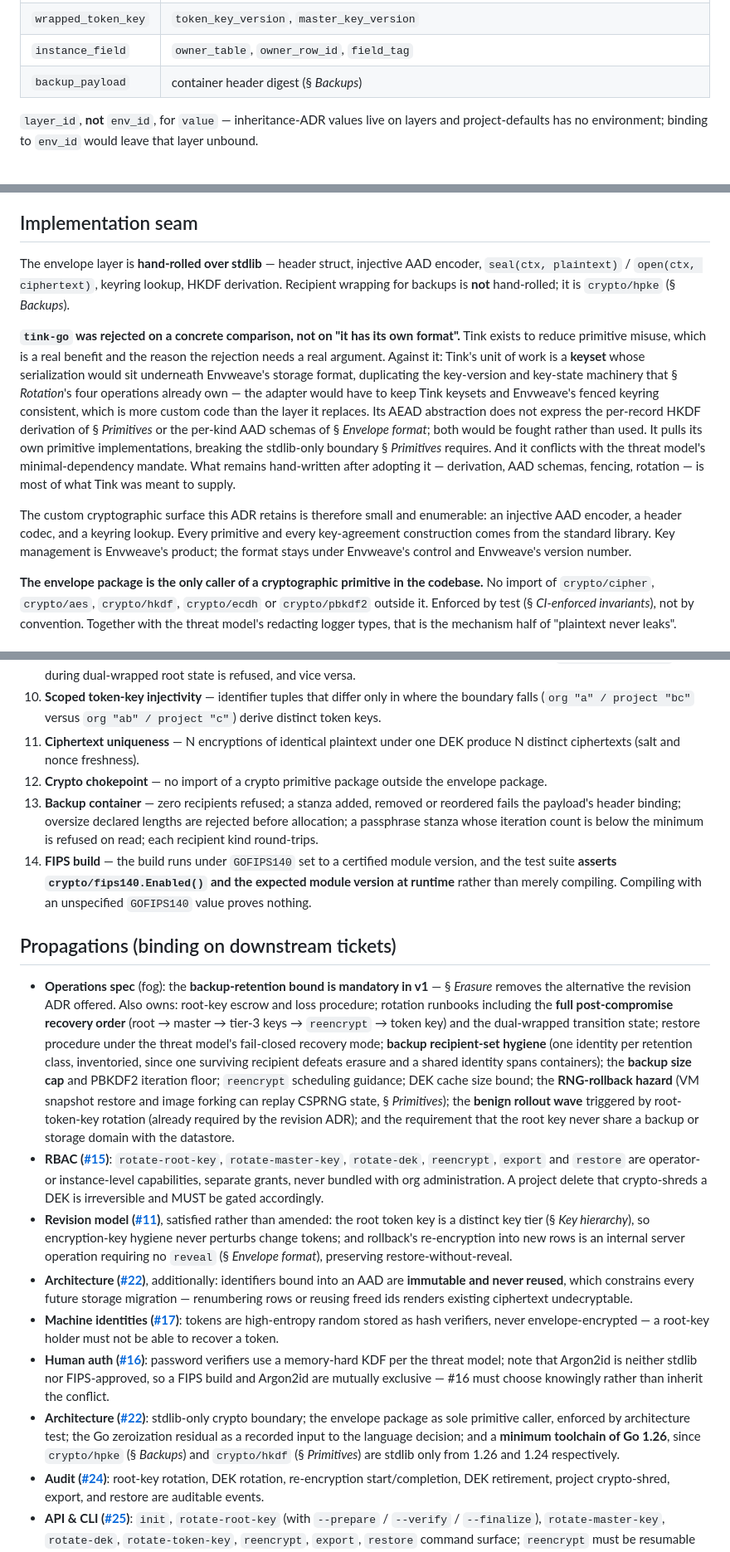
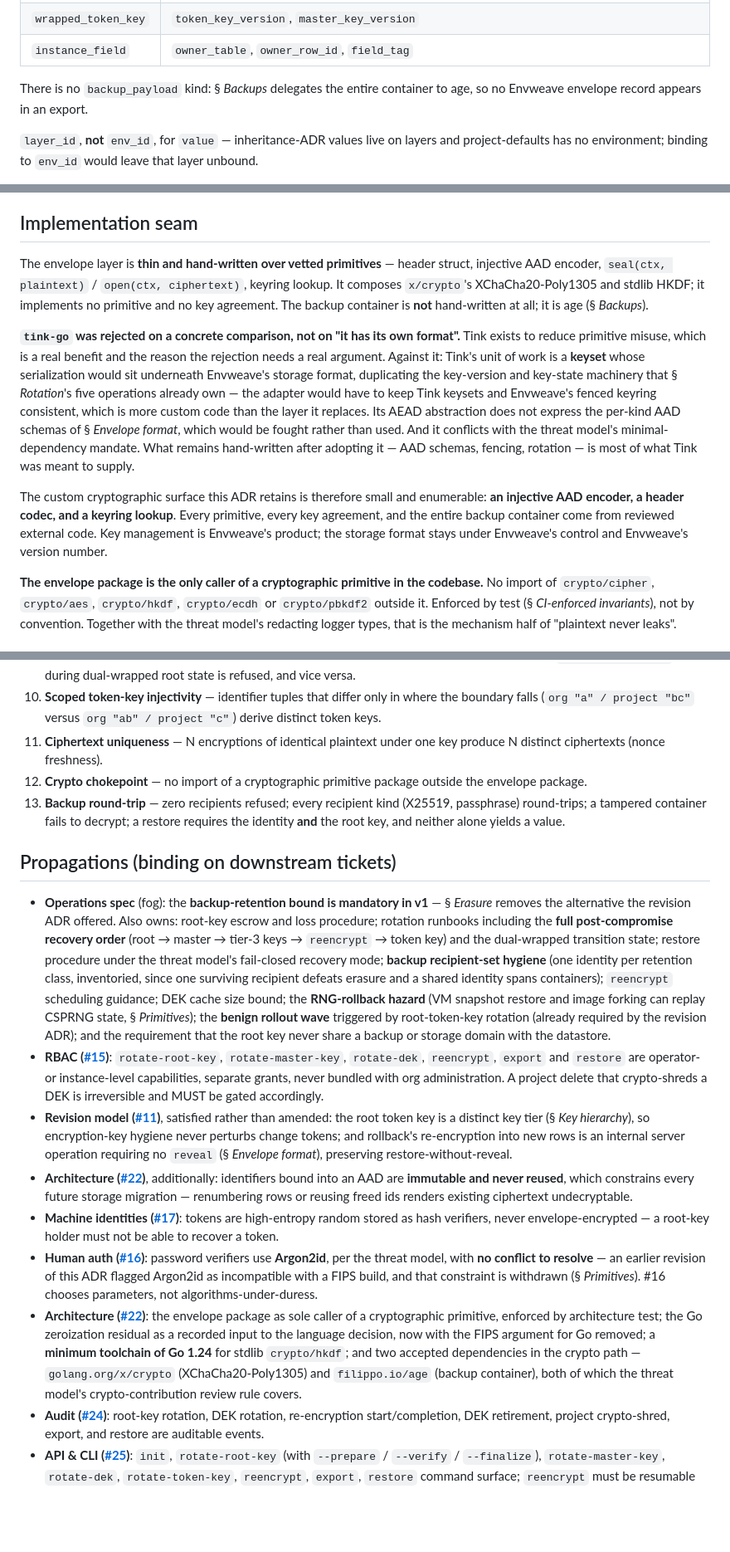
Before and after one commit to Dunky13/Hikyo, a Markdown page: docs/adr/encryption-model.md, 3 parts joined by grey strips. Shown at 83% size. GitHub-like rendering; blank space fills up the shorter version.

```diff
--- a/docs/adr/encryption-model.md
+++ b/docs/adr/encryption-model.md
@@ -80,7 +81,8 @@ The header is **authenticated as part of the AAD**, so format version, envelope
 | `wrapped_master` | `master_key_version`, `root_key_epoch` |
 | `wrapped_token_key` | `token_key_version`, `master_key_version` |
 | `instance_field` | `owner_table`, `owner_row_id`, `field_tag` |
-| `backup_payload` | container header digest (§ *Backups*) |
+
+There is no `backup_payload` kind: § *Backups* delegates the entire container to age, so no Envweave envelope record appears in an export.
 
 `layer_id`, **not** `env_id`, for `value` — inheritance-ADR values live on layers and project-defaults has no environment; binding to `env_id` would leave that layer unbound.
 
@@ -244,11 +225,11 @@ For v1, therefore:
 
 ## Implementation seam
 
-The envelope layer is **hand-rolled over stdlib** — header struct, injective AAD encoder, `seal(ctx, plaintext)` / `open(ctx, ciphertext)`, keyring lookup, HKDF derivation. Recipient wrapping for backups is **not** hand-rolled; it is `crypto/hpke` (§ *Backups*).
+The envelope layer is **thin and hand-written over vetted primitives** — header struct, injective AAD encoder, `seal(ctx, plaintext)` / `open(ctx, ciphertext)`, keyring lookup. It composes `x/crypto`'s XChaCha20-Poly1305 and stdlib HKDF; it implements no primitive and no key agreement. The backup container is **not** hand-written at all; it is age (§ *Backups*).
 
-**`tink-go` was rejected on a concrete comparison, not on "it has its own format".** Tink exists to reduce primitive misuse, which is a real benefit and the reason the rejection needs a real argument. Against it: Tink's unit of work is a **keyset** whose serialization would sit underneath Envweave's storage format, duplicating the key-version and key-state machinery that § *Rotation*'s four operations already own — the adapter would have to keep Tink keysets and Envweave's fenced keyring consistent, which is more custom code than the layer it replaces. Its AEAD abstraction does not express the per-record HKDF derivation of § *Primitives* or the per-kind AAD schemas of § *Envelope format*; both would be fought rather than used. It pulls its own primitive implementations, breaking the stdlib-only boundary § *Primitives* requires. And it conflicts with the threat model's minimal-dependency mandate. What remains hand-written after adopting it — derivation, AAD schemas, fencing, rotation — is most of what Tink was meant to supply.
+**`tink-go` was rejected on a concrete comparison, not on "it has its own format".** Tink exists to reduce primitive misuse, which is a real benefit and the reason the rejection needs a real argument. Against it: Tink's unit of work is a **keyset** whose serialization would sit underneath Envweave's storage format, duplicating the key-version and key-state machinery that § *Rotation*'s five operations already own — the adapter would have to keep Tink keysets and Envweave's fenced keyring consistent, which is more custom code than the layer it replaces. Its AEAD abstraction does not express the per-kind AAD schemas of § *Envelope format*, which would be fought rather than used. And it conflicts with the threat model's minimal-dependency mandate. What remains hand-written after adopting it — AAD schemas, fencing, rotation — is most of what Tink was meant to supply.
 
-The custom cryptographic surface this ADR retains is therefore small and enumerable: an injective AAD encoder, a header codec, and a keyring lookup. Every primitive and every key-agreement construction comes from the standard library. Key management is Envweave's product; the format stays under Envweave's control and Envweave's version number.
+The custom cryptographic surface this ADR retains is therefore small and enumerable: **an injective AAD encoder, a header codec, and a keyring lookup**. Every primitive, every key agreement, and the entire backup container come from reviewed external code. Key management is Envweave's product; the storage format stays under Envweave's control and Envweave's version number.
 
 **The envelope package is the only caller of a cryptographic primitive in the codebase.** No import of `crypto/cipher`, `crypto/aes`, `crypto/hkdf`, `crypto/ecdh` or `crypto/pbkdf2` outside it. Enforced by test (§ *CI-enforced invariants*), not by convention. Together with the threat model's redacting logger types, that is the mechanism half of "plaintext never leaks".
 
@@ -290,20 +271,19 @@ Every invariant this ADR creates is a test, not a paragraph:
 8. **Crash-safe root rotation** — the instance boots with either the old or the new root at every point in prepare/verify/finalize, and warns while dual-wrapped.
 9. **Master rotation completeness** — after `rotate-master-key`, no tier-3 key references the retired master; a tier-3 key created concurrently with master rotation lands under the new master, never the retiring one; `rotate-master-key` during dual-wrapped root state is refused, and vice versa.
 10. **Scoped token-key injectivity** — identifier tuples that differ only in where the boundary falls (`org "a" / project "bc"` versus `org "ab" / project "c"`) derive distinct token keys.
-11. **Ciphertext uniqueness** — N encryptions of identical plaintext under one DEK produce N distinct ciphertexts (salt and nonce freshness).
-12. **Crypto chokepoint** — no import of a crypto primitive package outside the envelope package.
-13. **Backup container** — zero recipients refused; a stanza added, removed or reordered fails the payload's header binding; oversize declared lengths are rejected before allocation; a passphrase stanza whose iteration count is below the minimum is refused on read; each recipient kind round-trips.
-14. **FIPS build** — the build runs under `GOFIPS140` set to a certified module version, and the test suite **asserts `crypto/fips140.Enabled()` and the expected module version at runtime** rather than merely compiling. Compiling with an unspecified `GOFIPS140` value proves nothing.
+11. **Ciphertext uniqueness** — N encryptions of identical plaintext under one key produce N distinct ciphertexts (nonce freshness).
+12. **Crypto chokepoint** — no import of a cryptographic primitive package outside the envelope package.
+13. **Backup round-trip** — zero recipients refused; every recipient kind (X25519, passphrase) round-trips; a tampered container fails to decrypt; a restore requires the identity **and** the root key, and neither alone yields a value.
 
 ## Propagations (binding on downstream tickets)
 
-- **Operations spec** (fog): the **backup-retention bound is mandatory in v1** — § *Erasure* removes the alternative the revision ADR offered. Also owns: root-key escrow and loss procedure; rotation runbooks including the **full post-compromise recovery order** (root → master → tier-3 keys → `reencrypt` → token key) and the dual-wrapped transition state; restore procedure under the threat model's fail-closed recovery mode; **backup recipient-set hygiene** (one identity per retention class, inventoried, since one surviving recipient defeats erasure and a shared identity spans containers); the **backup size cap** and PBKDF2 iteration floor; `reencrypt` scheduling guidance; DEK cache size bound; the **RNG-rollback hazard** (VM snapshot restore and image forking can replay CSPRNG state, § *Primitives*); the **benign rollout wave** triggered by root-token-key rotation (already required by the revision ADR); and the requirement that the root key never share a backup or storage domain with the datastore.
+- **Operations spec** (fog): the **backup-retention bound is mandatory in v1** — § *Erasure* removes the alternative the revision ADR offered. Also owns: root-key escrow and loss procedure; rotation runbooks including the **full post-compromise recovery order** (root → master → tier-3 keys → `reencrypt` → token key) and the dual-wrapped transition state; restore procedure under the threat model's fail-closed recovery mode; **backup recipient-set hygiene** (one identity per retention class, inventoried, since one surviving recipient defeats erasure and a shared identity spans containers); `reencrypt` scheduling guidance; DEK cache size bound; the **RNG-rollback hazard** (VM snapshot restore and image forking can replay CSPRNG state, § *Primitives*); the **benign rollout wave** triggered by root-token-key rotation (already required by the revision ADR); and the requirement that the root key never share a backup or storage domain with the datastore.
 - **RBAC ([#15](https://github.com/Dunky13/envweave/issues/15))**: `rotate-root-key`, `rotate-master-key`, `rotate-dek`, `reencrypt`, `export` and `restore` are operator- or instance-level capabilities, separate grants, never bundled with org administration. A project delete that crypto-shreds a DEK is irreversible and MUST be gated accordingly.
 - **Revision model ([#11](https://github.com/Dunky13/envweave/issues/11))**, satisfied rather than amended: the root token key is a distinct key tier (§ *Key hierarchy*), so encryption-key hygiene never perturbs change tokens; and rollback's re-encryption into new rows is an internal server operation requiring no `reveal` (§ *Envelope format*), preserving restore-without-reveal.
 - **Architecture ([#22](https://github.com/Dunky13/envweave/issues/22))**, additionally: identifiers bound into an AAD are **immutable and never reused**, which constrains every future storage migration — renumbering rows or reusing freed ids renders existing ciphertext undecryptable.
 - **Machine identities ([#17](https://github.com/Dunky13/envweave/issues/17))**: tokens are high-entropy random stored as hash verifiers, never envelope-encrypted — a root-key holder must not be able to recover a token.
-- **Human auth ([#16](https://github.com/Dunky13/envweave/issues/16))**: password verifiers use a memory-hard KDF per the threat model; note that Argon2id is neither stdlib nor FIPS-approved, so a FIPS build and Argon2id are mutually exclusive — #16 must choose knowingly rather than inherit the conflict.
-- **Architecture ([#22](https://github.com/Dunky13/envweave/issues/22))**: stdlib-only crypto boundary; the envelope package as sole primitive caller, enforced by architecture test; the Go zeroization residual as a recorded input to the language decision; and a **minimum toolchain of Go 1.26**, since `crypto/hpke` (§ *Backups*) and `crypto/hkdf` (§ *Primitives*) are stdlib only from 1.26 and 1.24 respectively.
+- **Human auth ([#16](https://github.com/Dunky13/envweave/issues/16))**: password verifiers use **Argon2id**, per the threat model, with **no conflict to resolve** — an earlier revision of this ADR flagged Argon2id as incompatible with a FIPS build, and that constraint is withdrawn (§ *Primitives*). #16 chooses parameters, not algorithms-under-duress.
+- **Architecture ([#22](https://github.com/Dunky13/envweave/issues/22))**: the envelope package as sole caller of a cryptographic primitive, enforced by architecture test; the Go zeroization residual as a recorded input to the language decision, now with the FIPS argument for Go removed; a **minimum toolchain of Go 1.24** for stdlib `crypto/hkdf`; and two accepted dependencies in the crypto path — `golang.org/x/crypto` (XChaCha20-Poly1305) and `filippo.io/age` (backup container), both of which the threat model's crypto-contribution review rule covers.
 - **Audit ([#24](https://github.com/Dunky13/envweave/issues/24))**: root-key rotation, DEK rotation, re-encryption start/completion, DEK retirement, project crypto-shred, export, and restore are auditable events.
 - **API & CLI ([#25](https://github.com/Dunky13/envweave/issues/25))**: `init`, `rotate-root-key` (with `--prepare` / `--verify` / `--finalize`), `rotate-master-key`, `rotate-dek`, `rotate-token-key`, `reencrypt`, `export`, `restore` command surface; `reencrypt` must be resumable from the CLI and report progress; `rotate-token-key` must warn that it triggers a rollout wave before proceeding.
 - **Kubernetes ([#19](https://github.com/Dunky13/envweave/issues/19))** and **Compose ([#18](https://github.com/Dunky13/envweave/issues/18))**: the delivery boundary is where these guarantees end — documentation must carry that statement, including K3s `--secrets-encryption`.
```
Also changed, not shown: other parts of docs/adr/encryption-model.md (+31 -51 lines).
